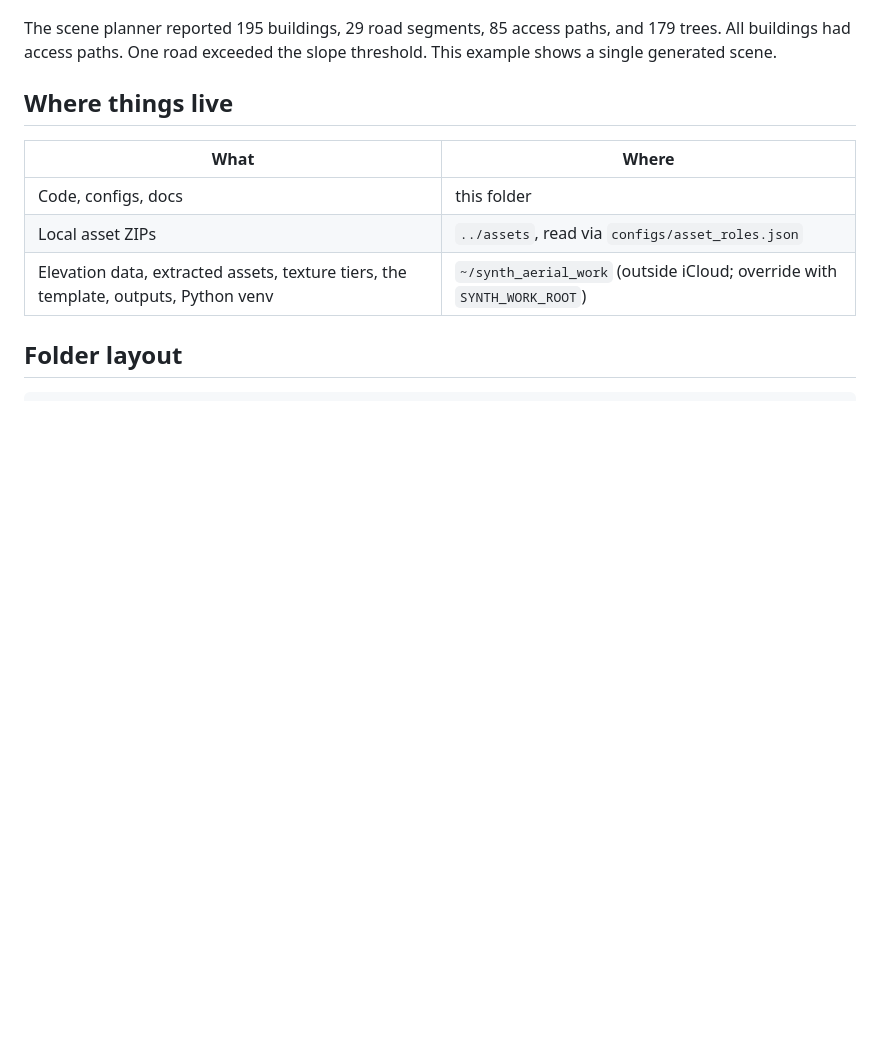
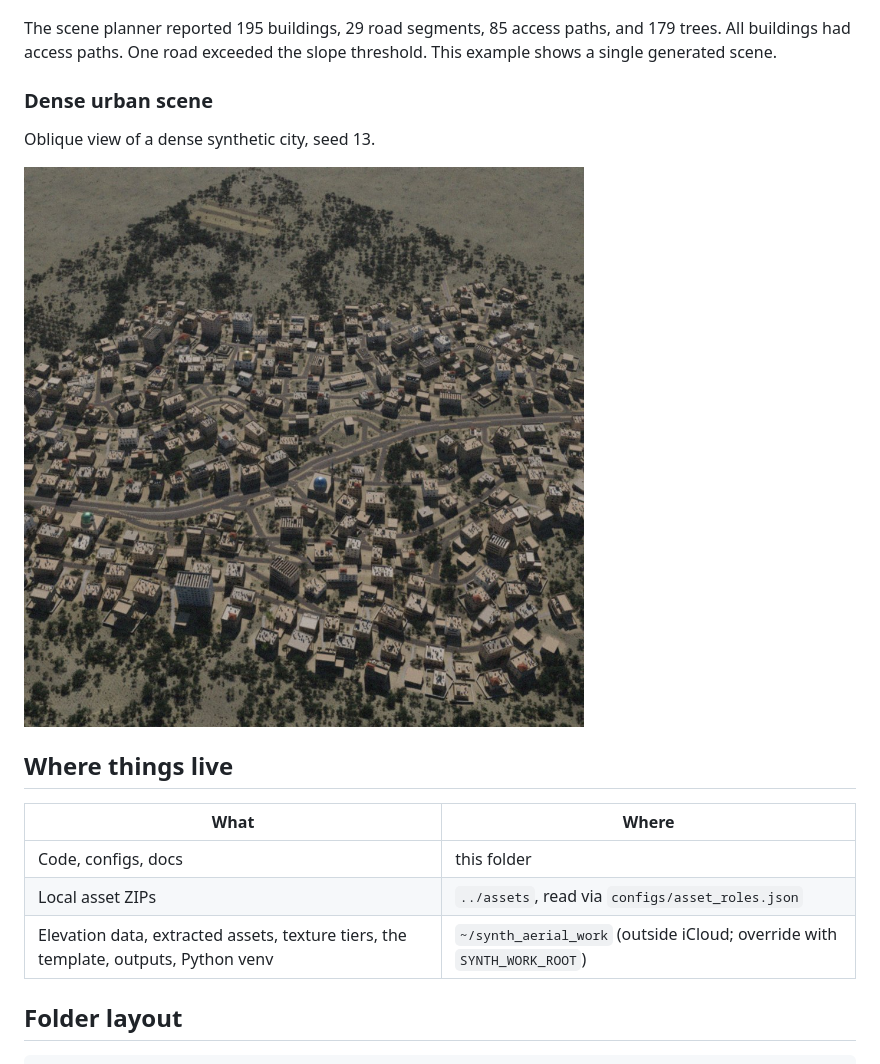
Before and after one commit to talya189/synth-aerial-change-detection-public, a Markdown page: README.md, the part around the change. Rendered like a GitHub page; pictures changed too: docs/results/dense-city-seed-13.jpg (added); blank space fills up the shorter version.

Commit message:
Add dense urban scene preview

```diff
--- a/README.md
+++ b/README.md
@@ -25,6 +25,12 @@ Synthetic hillside village, seed 1, rendered in Blender from three viewpoints.
 ![Low-angle view of the same hillside village](docs/results/hillside-village-seed-1-low.jpg)
 
 The scene planner reported 195 buildings, 29 road segments, 85 access paths, and 179 trees. All buildings had access paths. One road exceeded the slope threshold. This example shows a single generated scene.
+
+### Dense urban scene
+
+Oblique view of a dense synthetic city, seed 13.
+
+![Oblique view of a dense synthetic city](docs/results/dense-city-seed-13.jpg)
 
 ## Where things live
 
```
